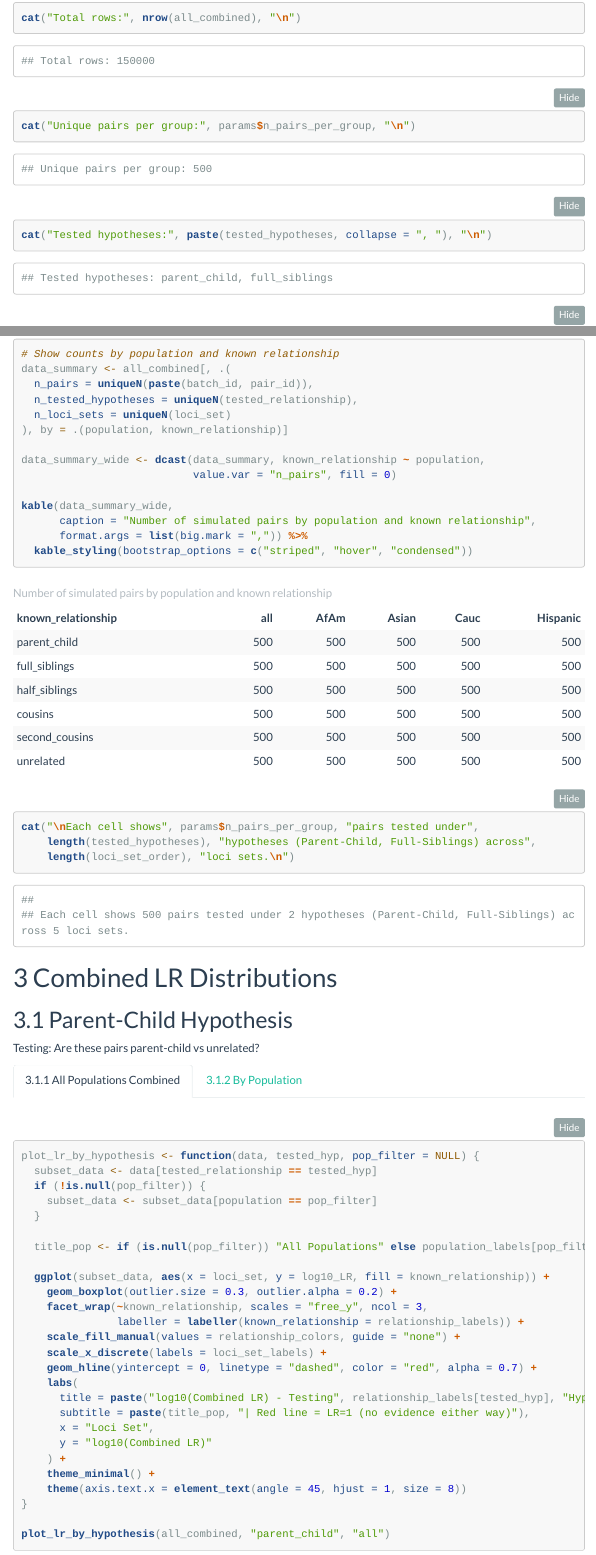
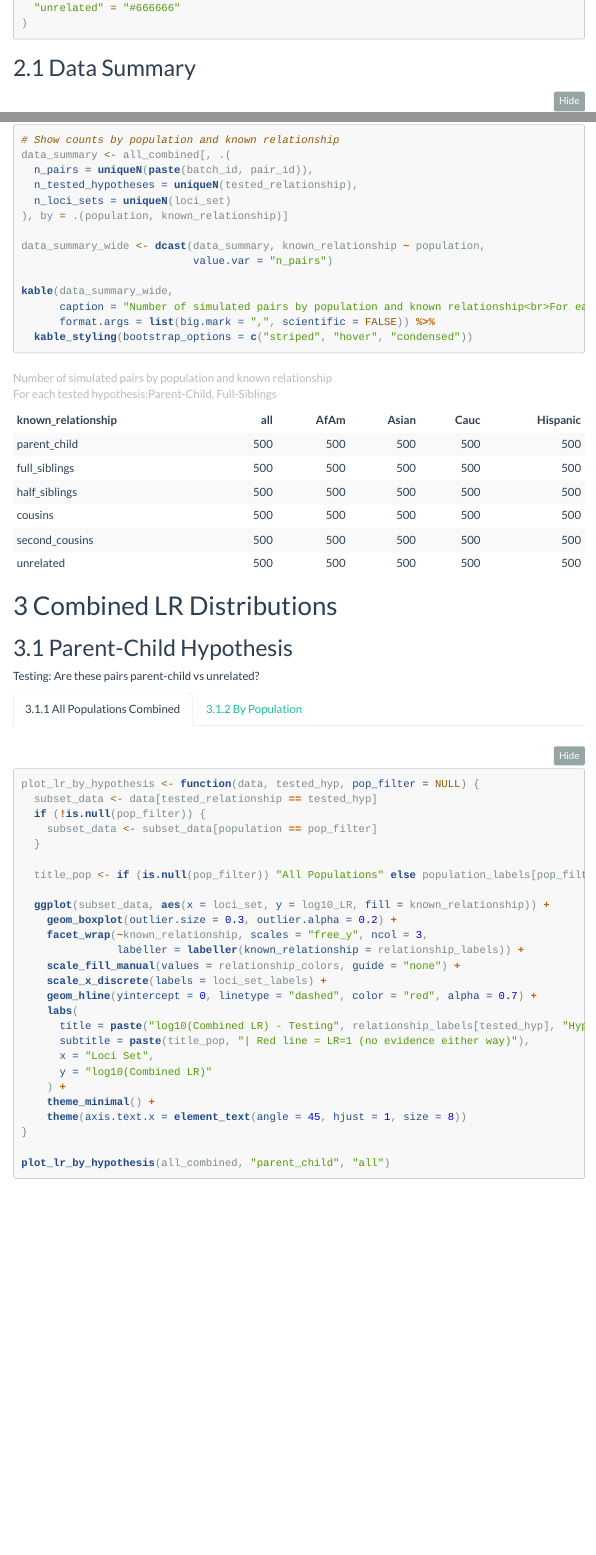
Before and after one commit to NicoleAdams-sci/podfridge_nea, an R Markdown document (analysis/simulation_analysis.Rmd): the page in a window 1100 px wide, from 2880 px down before the commit and from 4080 px down after it, and a second part further down, joined at a grey line. Rendered offline with R 4.5, knitr and Pandoc, with nearby package versions; folded parts are opened; menus at the side of the page are left out.

Commit message:
comment out printing toy data pair numbers, said no scientific notation for the table summary of number of pairs, added hypotheses to summary table title, rm hypotheses line based on toy data in data summary chunk

````diff
--- a/analysis/simulation_analysis.Rmd
+++ b/analysis/simulation_analysis.Rmd
@@ -172,6 +172,3 @@ if (params$use_toy_data) {
   setDT(all_combined)
 }
 
-cat("Total rows:", nrow(all_combined), "\n")
-cat("Unique pairs per group:", params$n_pairs_per_group, "\n")
-cat("Tested hypotheses:", paste(tested_hypotheses, collapse = ", "), "\n")
@@ -246,16 +246,12 @@ data_summary <- all_combined[, .(
 ), by = .(population, known_relationship)]
 
 data_summary_wide <- dcast(data_summary, known_relationship ~ population,
-                           value.var = "n_pairs", fill = 0)
+                           value.var = "n_pairs")
 
 kable(data_summary_wide,
-      caption = "Number of simulated pairs by population and known relationship",
-      format.args = list(big.mark = ",")) %>%
+      caption = "Number of simulated pairs by population and known relationship<br>For each tested hypothesis:Parent-Child, Full-Siblings",
+      format.args = list(big.mark = ",", scientific = FALSE)) %>%
   kable_styling(bootstrap_options = c("striped", "hover", "condensed"))
-
-cat("\nEach cell shows", params$n_pairs_per_group, "pairs tested under",
-    length(tested_hypotheses), "hypotheses (Parent-Child, Full-Siblings) across",
-    length(loci_set_order), "loci sets.\n")
 ```
 
 # Combined LR Distributions
````
Also changed, not shown: analysis/simulation_analysis.Rmd (3 more changed lines).
